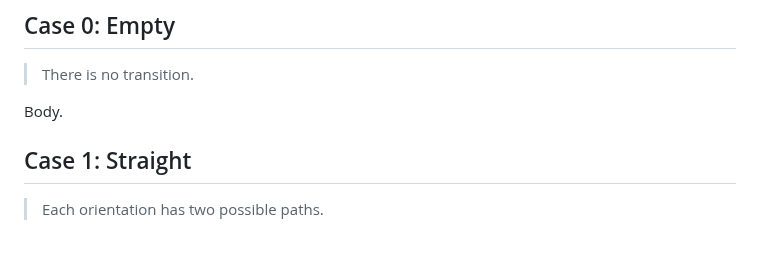
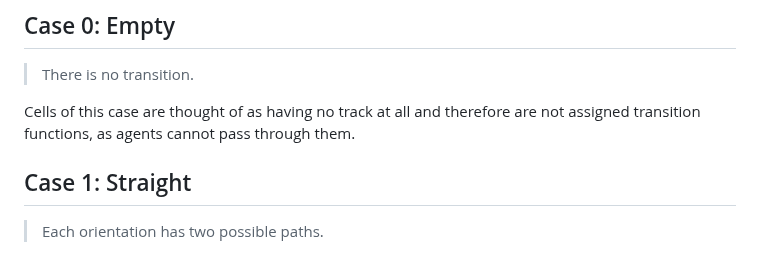
Before and after one commit to krr-up/flatland, a Markdown page: track_type_encodings/README.md, the part around the change. GitHub-like rendering.

Commit message:
Update README.md
Clarifying Case 0.

```diff
--- a/track_type_encodings/README.md
+++ b/track_type_encodings/README.md
@@ -21,7 +21,7 @@ This document is an attempt at describing the logic behind the transition logic
 ## Case 0: Empty
 > There is no transition.
 
-Body.
+Cells of this case are thought of as having no track at all and therefore are not assigned transition functions, as agents cannot pass through them.
 
 
 ## Case 1: Straight
```
